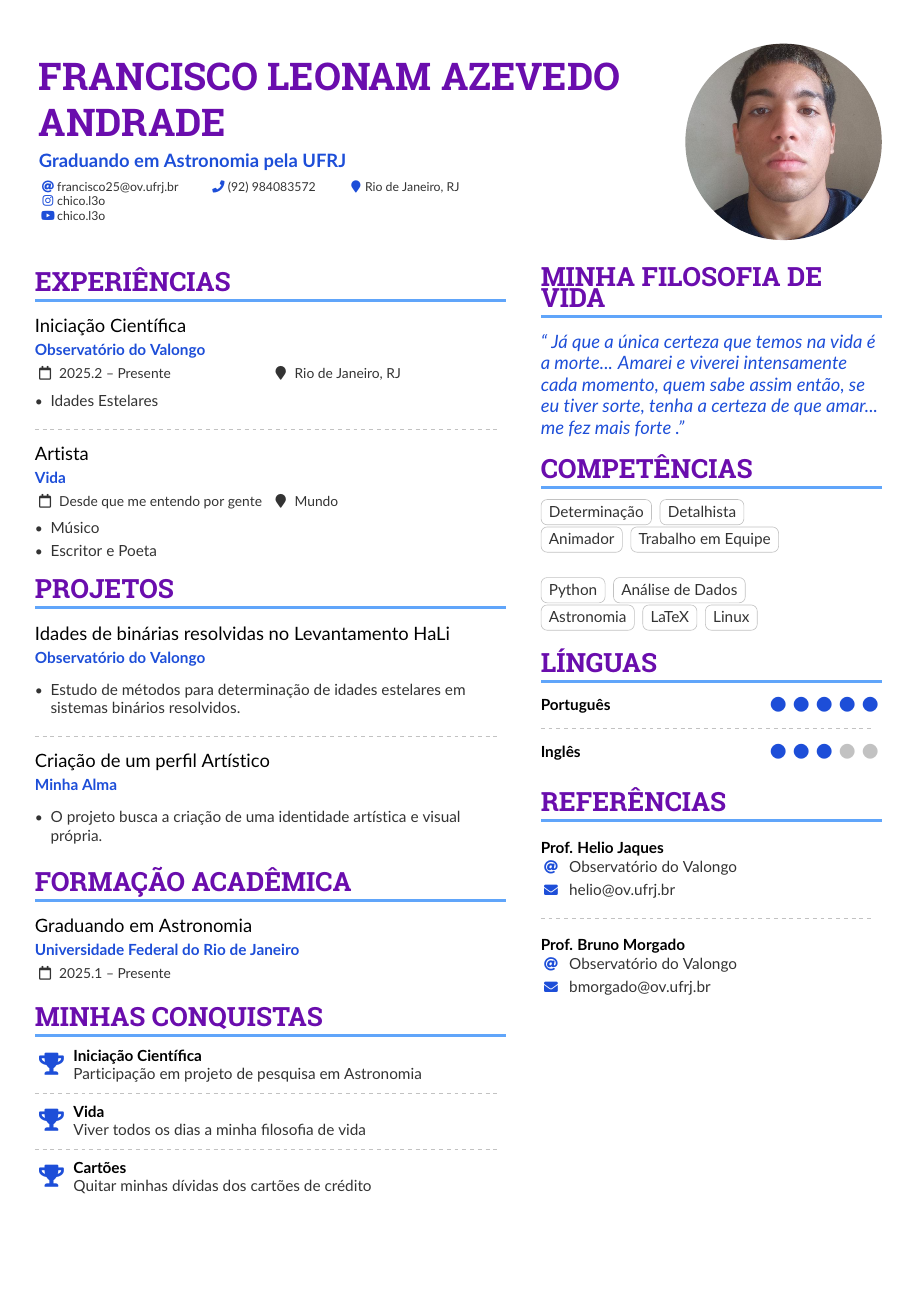
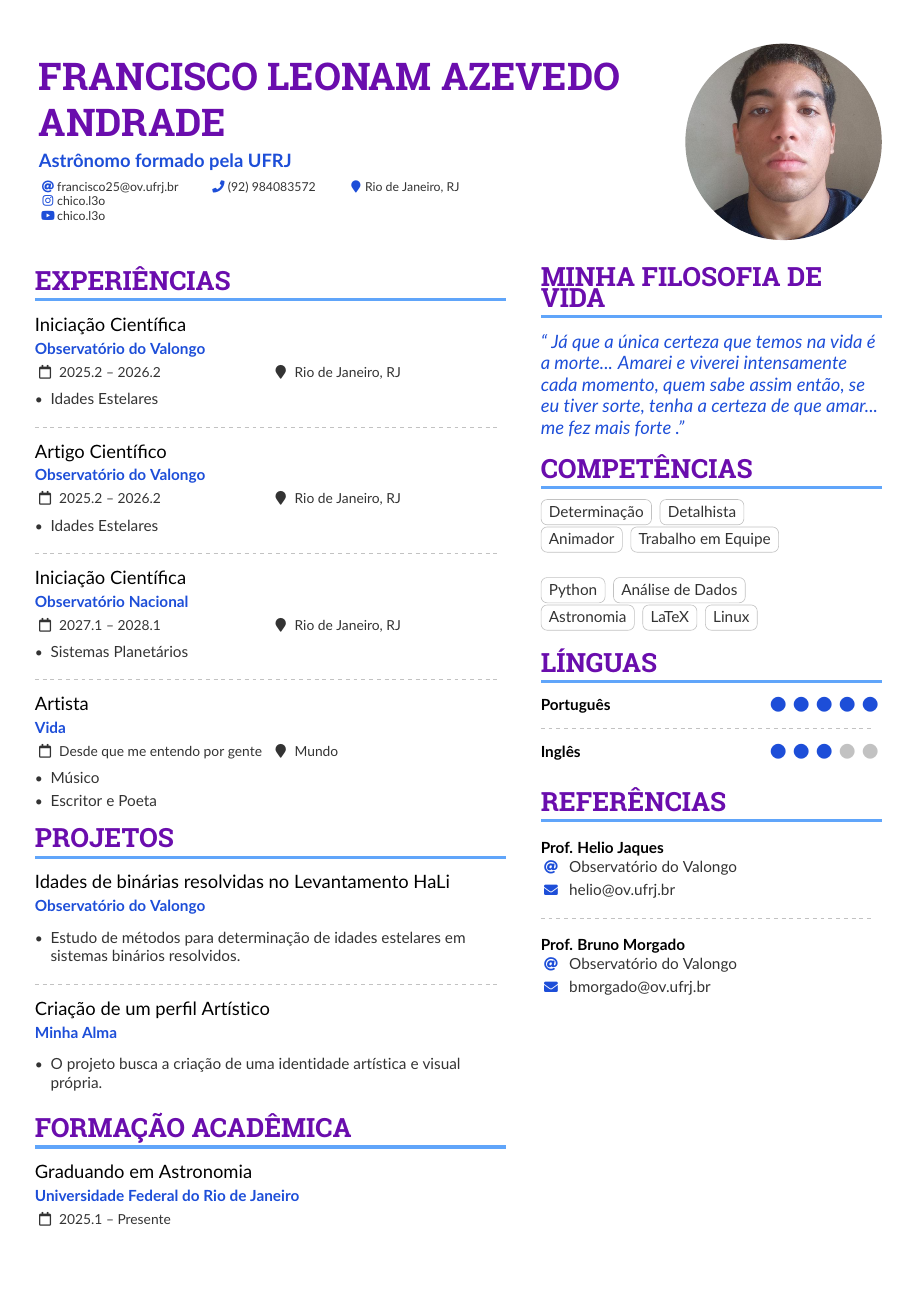
Before and after one commit to leonam25/aula_metcomp, a LaTeX CV (LeonamCV.tex): the whole page before the commit and page 1 of 2 after it. Compiled offline with pdfLaTeX.

Commit message:
Update LeonamCV.tex
Altereções feitas na parte de experiências

```diff
--- a/LeonamCV.tex
+++ b/LeonamCV.tex
@@ -49,7 +49,7 @@
 
 \begin{document}
 \name{Francisco Leonam Azevedo Andrade}
-\tagline{Graduando em Astronomia pela UFRJ}
+\tagline{Astrônomo formado pela UFRJ}
 %% You can add multiple photos on the left or right
 \photoR{4.5cm}{eu}
 
@@ -77,9 +77,23 @@
 \begin{paracol}{2}
 \cvsection{Experiências}
 
-\cvevent{Iniciação Científica}{Observatório do Valongo}{2025.2 -- Presente}{Rio de Janeiro, RJ}
+\cvevent{Iniciação Científica}{Observatório do Valongo}{2025.2 -- 2026.2}{Rio de Janeiro, RJ}
 \begin{itemize}
 \item Idades Estelares
+\end{itemize}
+
+\divider
+
+\cvevent{Artigo Científico}{Observatório do Valongo}{2025.2 -- 2026.2}{Rio de Janeiro, RJ}
+\begin{itemize}
+\item Idades Estelares
+\end{itemize}
+
+\divider
+
+\cvevent{Iniciação Científica}{Observatório Nacional}{2027.1 -- 2028.1 }{Rio de Janeiro, RJ}
+\begin{itemize}
+\item Sistemas Planetários
 \end{itemize}
 
 \divider
```
